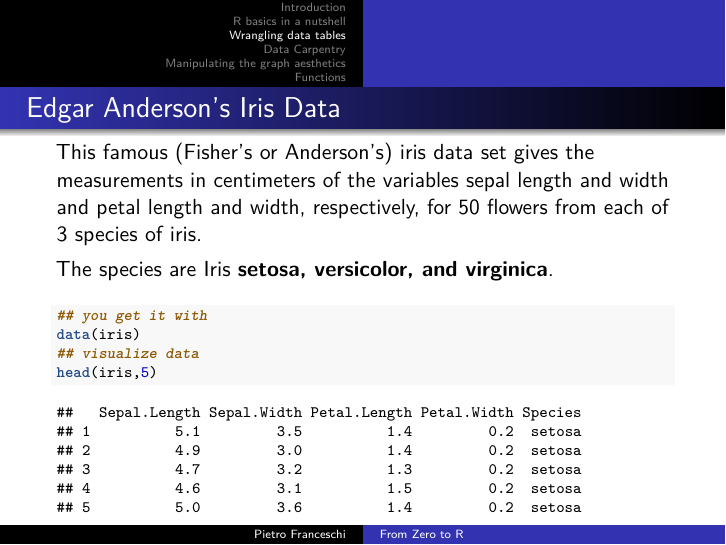
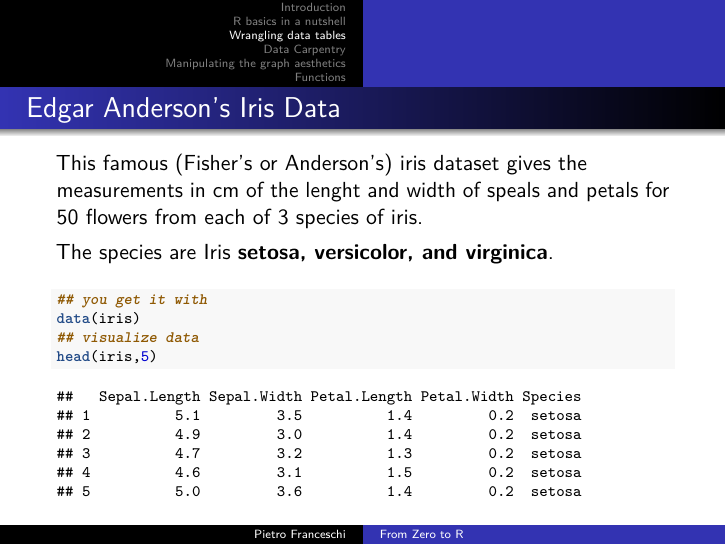
Before and after one commit to pietrofranceschi/R_crash_course, an R Markdown document (From_zero_to_R.Rmd): page 46 of 87. Rendered offline with R 4.5, knitr and Pandoc, then LaTeX, with nearby package versions; code that draws random numbers runs with fixed seeds of ours.

Commit message:
Snall edits Iris data

```diff
--- a/From_zero_to_R.Rmd
+++ b/From_zero_to_R.Rmd
@@ -506,7 +506,7 @@ ggplot(mpglong) +
 ![](images/live.jpg)
 
 ## Edgar Anderson's Iris Data
-This famous (Fisher's or Anderson's) iris data set gives the measurements in centimeters of the variables sepal length and width and petal length and width, respectively, for 50 flowers from each of 3 species of iris.
+This famous (Fisher's or Anderson's) iris dataset gives the measurements in cm of the lenght and width of speals and petals for 50 flowers from each of 3 species of iris.
 
 The species are Iris **setosa, versicolor, and virginica**.
 \vspace{1em}
```
Also changed, not shown: From_zero_to_R.pdf.
